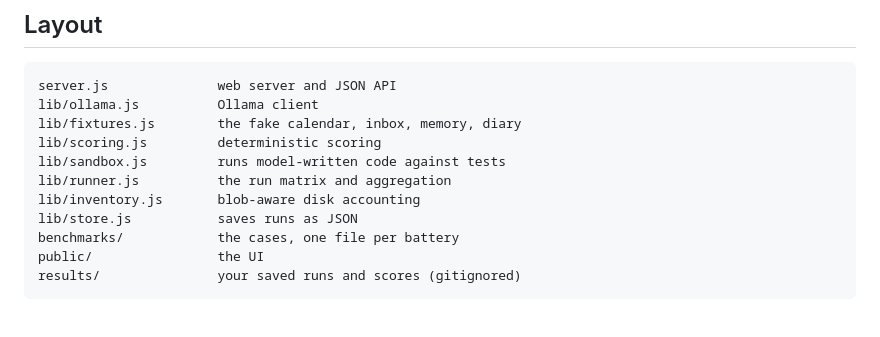
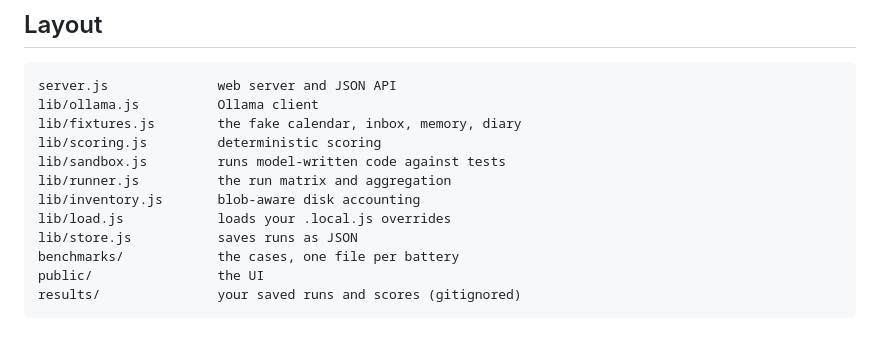
Before and after one commit to keirdcs-A1/localmodelbench, a Markdown page: README.md, the part around the change. Drawn GitHub-style.

Commit message:
List lib/load.js in the layout section

```diff
--- a/README.md
+++ b/README.md
@@ -236,6 +236,7 @@ lib/scoring.js         deterministic scoring
 lib/sandbox.js         runs model-written code against tests
 lib/runner.js          the run matrix and aggregation
 lib/inventory.js       blob-aware disk accounting
+lib/load.js            loads your .local.js overrides
 lib/store.js           saves runs as JSON
 benchmarks/            the cases, one file per battery
 public/                the UI
```
